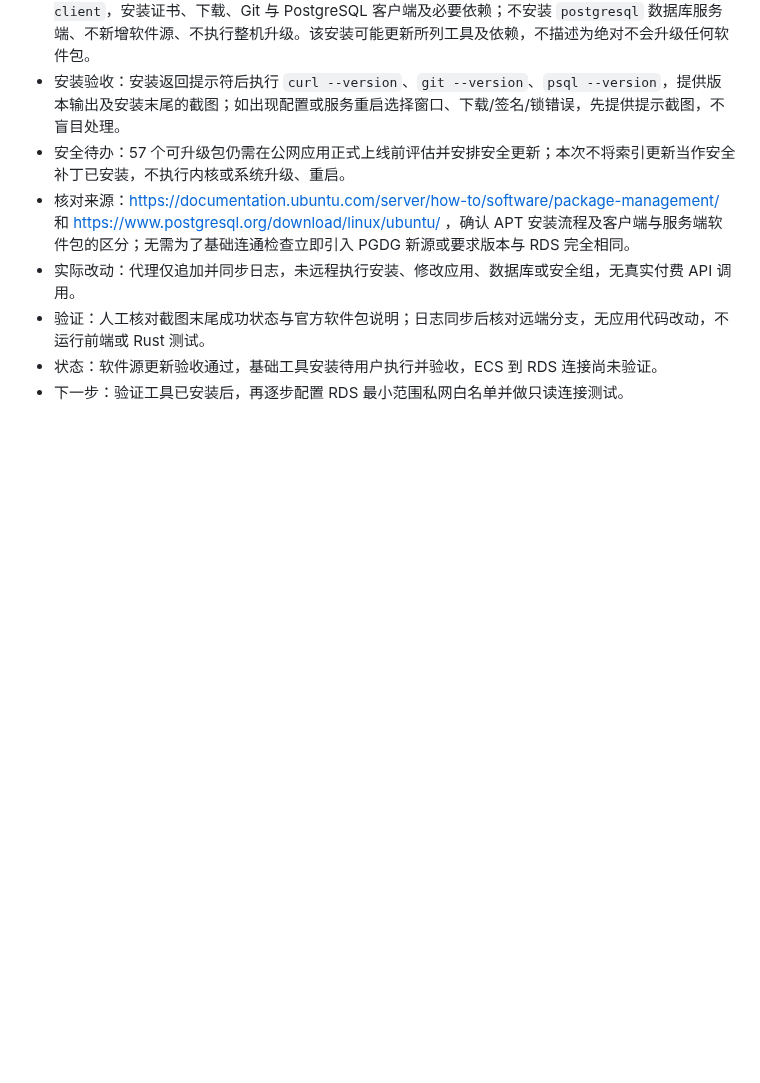
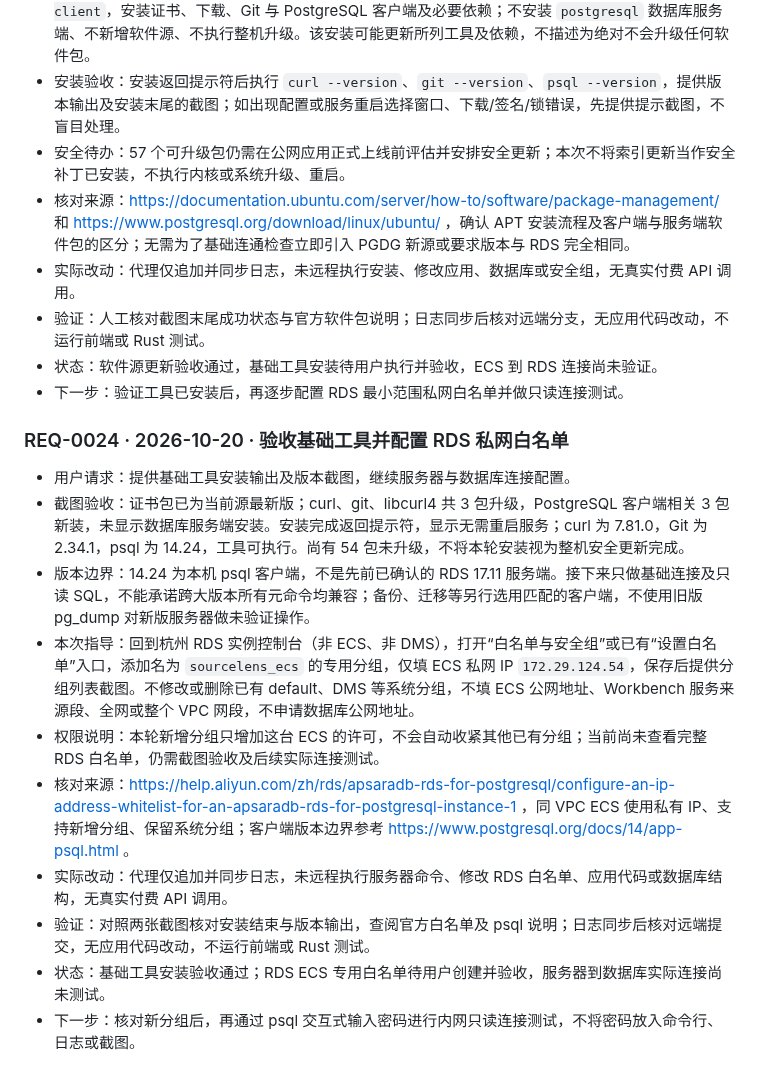
Before and after one commit to Fallsnow-Poca/video-killer, a Markdown page: REQUEST_LOG.md, the part around the change. Drawn GitHub-style; blank space fills up the shorter version.

Commit message:
docs: synchronize public request log and approved homepage screenshot

```diff
--- a/REQUEST_LOG.md
+++ b/REQUEST_LOG.md
@@ -277,3 +277,16 @@
 - 验证：人工核对截图末尾成功状态与官方软件包说明；日志同步后核对远端分支，无应用代码改动，不运行前端或 Rust 测试。
 - 状态：软件源更新验收通过，基础工具安装待用户执行并验收，ECS 到 RDS 连接尚未验证。
 - 下一步：验证工具已安装后，再逐步配置 RDS 最小范围私网白名单并做只读连接测试。
+
+### REQ-0024 · 2026-10-20 · 验收基础工具并配置 RDS 私网白名单
+
+- 用户请求：提供基础工具安装输出及版本截图，继续服务器与数据库连接配置。
+- 截图验收：证书包已为当前源最新版；curl、git、libcurl4 共 3 包升级，PostgreSQL 客户端相关 3 包新装，未显示数据库服务端安装。安装完成返回提示符，显示无需重启服务；curl 为 7.81.0，Git 为 2.34.1，psql 为 14.24，工具可执行。尚有 54 包未升级，不将本轮安装视为整机安全更新完成。
+- 版本边界：14.24 为本机 psql 客户端，不是先前已确认的 RDS 17.11 服务端。接下来只做基础连接及只读 SQL，不能承诺跨大版本所有元命令均兼容；备份、迁移等另行选用匹配的客户端，不使用旧版 pg_dump 对新版服务器做未验证操作。
+- 本次指导：回到杭州 RDS 实例控制台（非 ECS、非 DMS），打开“白名单与安全组”或已有“设置白名单”入口，添加名为 `sourcelens_ecs` 的专用分组，仅填 ECS 私网 IP `172.29.124.54`，保存后提供分组列表截图。不修改或删除已有 default、DMS 等系统分组，不填 ECS 公网地址、Workbench 服务来源段、全网或整个 VPC 网段，不申请数据库公网地址。
+- 权限说明：本轮新增分组只增加这台 ECS 的许可，不会自动收紧其他已有分组；当前尚未查看完整 RDS 白名单，仍需截图验收及后续实际连接测试。
+- 核对来源：https://help.aliyun.com/zh/rds/apsaradb-rds-for-postgresql/configure-an-ip-address-whitelist-for-an-apsaradb-rds-for-postgresql-instance-1 ，同 VPC ECS 使用私有 IP、支持新增分组、保留系统分组；客户端版本边界参考 https://www.postgresql.org/docs/14/app-psql.html 。
+- 实际改动：代理仅追加并同步日志，未远程执行服务器命令、修改 RDS 白名单、应用代码或数据库结构，无真实付费 API 调用。
+- 验证：对照两张截图核对安装结束与版本输出，查阅官方白名单及 psql 说明；日志同步后核对远端提交，无应用代码改动，不运行前端或 Rust 测试。
+- 状态：基础工具安装验收通过；RDS ECS 专用白名单待用户创建并验收，服务器到数据库实际连接尚未测试。
+- 下一步：核对新分组后，再通过 psql 交互式输入密码进行内网只读连接测试，不将密码放入命令行、日志或截图。
```
